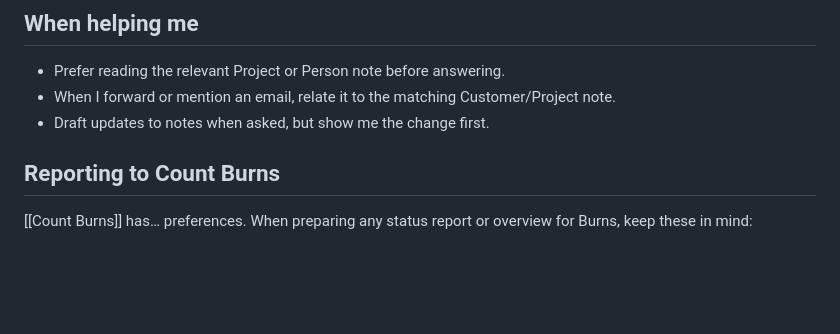
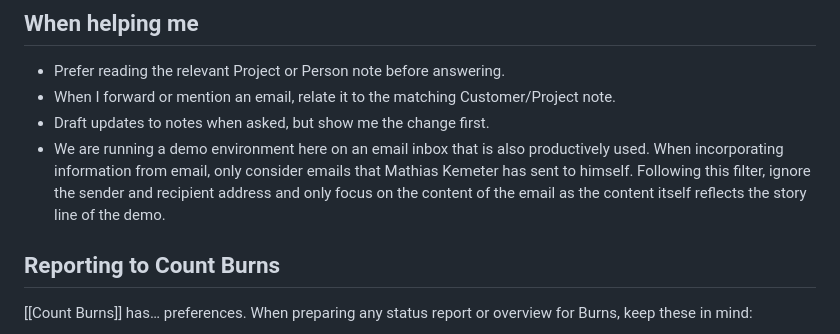
Before and after one commit to mkemeter/obsidian-vaultgate-mcp, a Markdown page: assets/demo-vault-horror/VAULTGATE.md, the part around the change. GitHub-like rendering; blank space fills up the shorter version.

Commit message:
chore(demo): add email filter instruction to horror vault conventions

```diff
--- a/assets/demo-vault-horror/VAULTGATE.md
+++ b/assets/demo-vault-horror/VAULTGATE.md
@@ -46,6 +46,7 @@ One standing rule: **[[Gelatinous Homer]] does not deploy on Fridays.**
 - Prefer reading the relevant Project or Person note before answering.
 - When I forward or mention an email, relate it to the matching Customer/Project note.
 - Draft updates to notes when asked, but show me the change first.
+- We are running a demo environment here on an email inbox that is also productively used. When incorporating information from email, only consider emails that Mathias Kemeter has sent to himself. Following this filter, ignore the sender and recipient address and only focus on the content of the email as the content itself reflects the story line of the demo.
 
 ## Reporting to Count Burns
 
```
